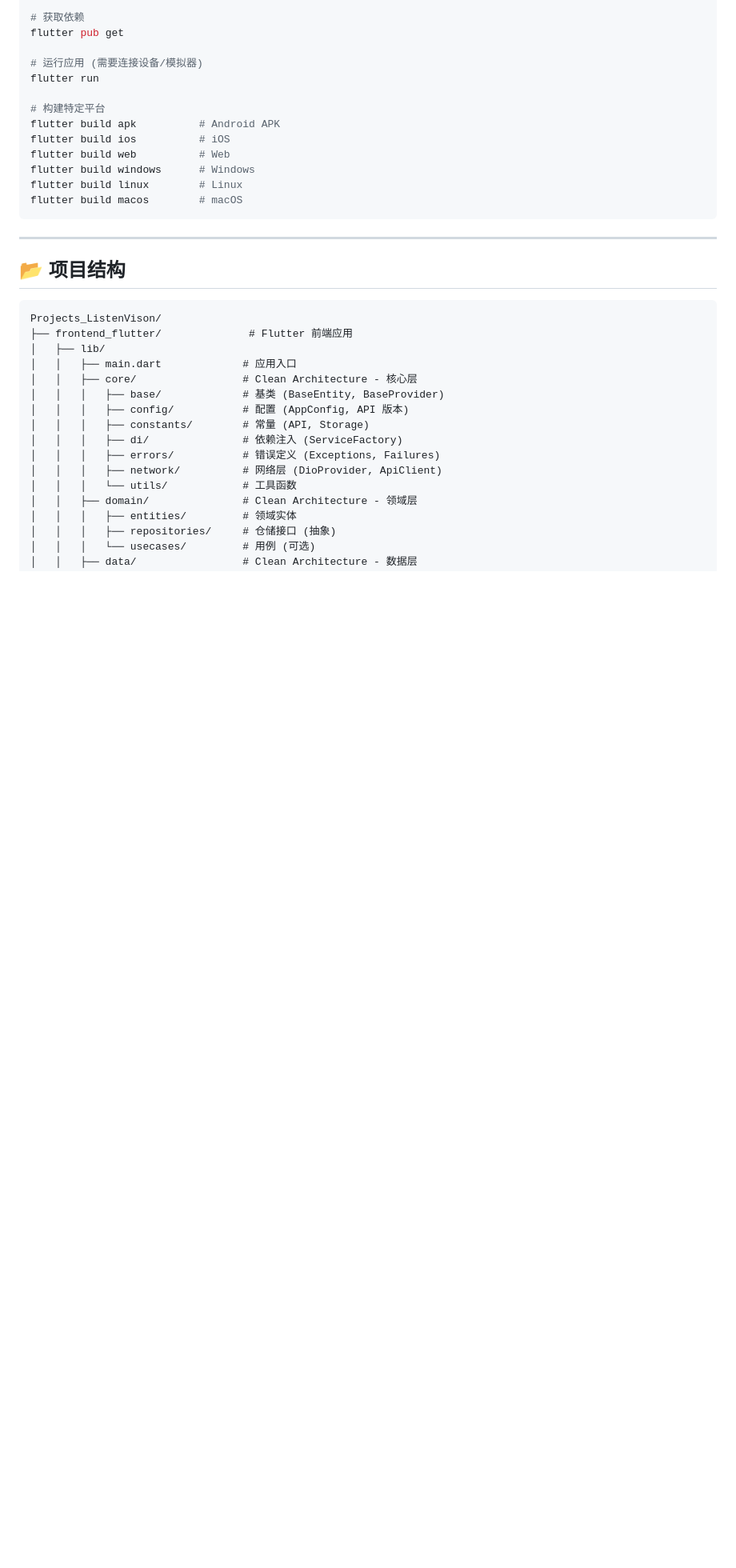
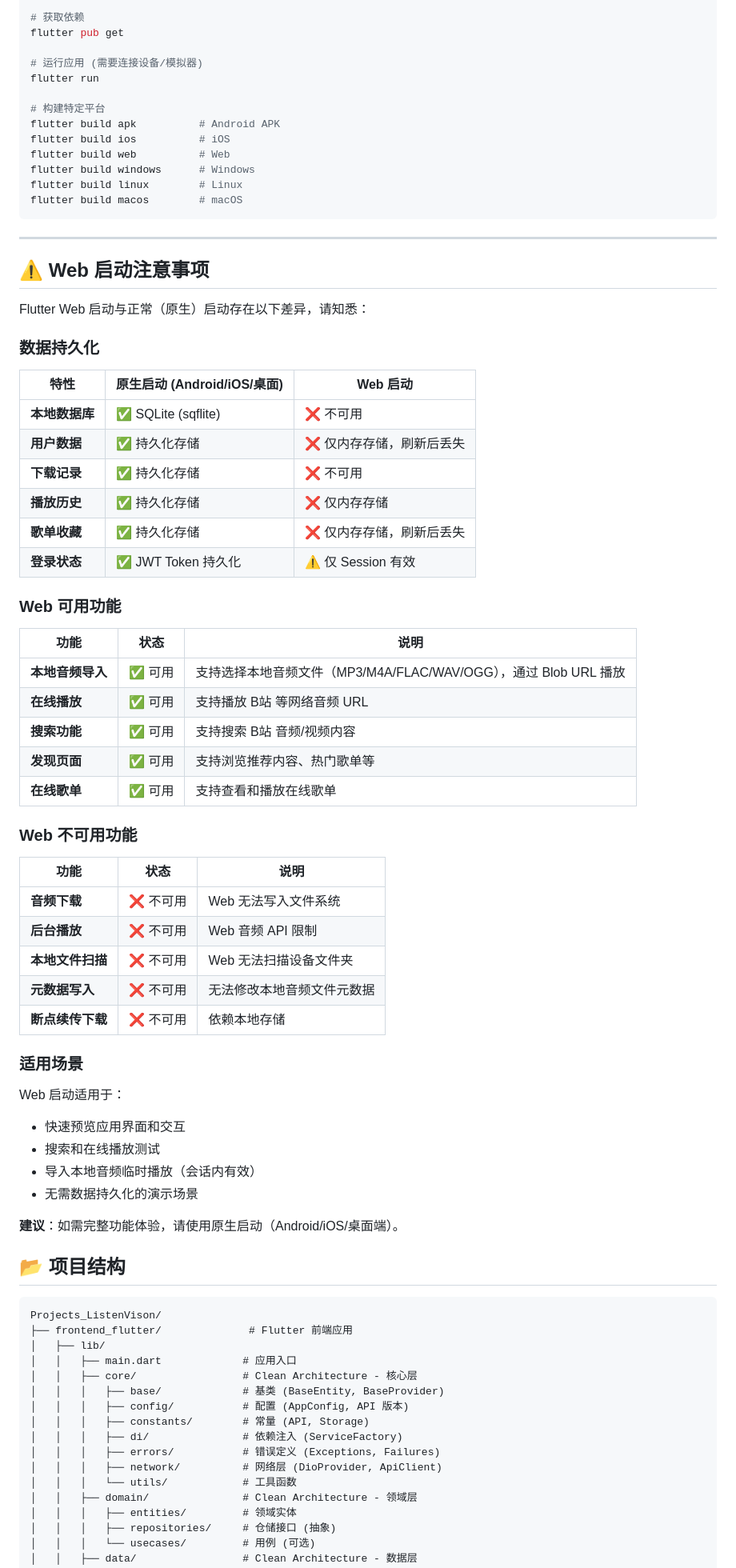
Before and after one commit to plankton12138/ListenVision_app, a Markdown page: README.md, the part around one of its changes. Shown at 80% size. Rendered like a GitHub page; blank space fills up the shorter version.

Commit message:
docs: 更新 README 核心特色与 Web 启动注意事项
- 新增核心特色：歌单管理、本地优先架构、文件完整性验证、网络状态监测
- 新增 Web 启动注意事项章节，说明 Web 与原生启动的功能差异

Co-Authored-By: Claude Opus 4.6 <noreply@anthropic.com>

````diff
--- a/README.md
+++ b/README.md
@@ -190,6 +194,51 @@ flutter build macos        # macOS
 ```
 
 ---
+
+## ⚠️ Web 启动注意事项
+
+Flutter Web 启动与正常（原生）启动存在以下差异，请知悉：
+
+### 数据持久化
+
+| 特性 | 原生启动 (Android/iOS/桌面) | Web 启动 |
+|------|---------------------------|----------|
+| **本地数据库** | ✅ SQLite (sqflite) | ❌ 不可用 |
+| **用户数据** | ✅ 持久化存储 | ❌ 仅内存存储，刷新后丢失 |
+| **下载记录** | ✅ 持久化存储 | ❌ 不可用 |
+| **播放历史** | ✅ 持久化存储 | ❌ 仅内存存储 |
+| **歌单收藏** | ✅ 持久化存储 | ❌ 仅内存存储，刷新后丢失 |
+| **登录状态** | ✅ JWT Token 持久化 | ⚠️ 仅 Session 有效 |
+
+### Web 可用功能
+
+| 功能 | 状态 | 说明 |
+|------|------|------|
+| **本地音频导入** | ✅ 可用 | 支持选择本地音频文件（MP3/M4A/FLAC/WAV/OGG），通过 Blob URL 播放 |
+| **在线播放** | ✅ 可用 | 支持播放 B站 等网络音频 URL |
+| **搜索功能** | ✅ 可用 | 支持搜索 B站 音频/视频内容 |
+| **发现页面** | ✅ 可用 | 支持浏览推荐内容、热门歌单等 |
+| **在线歌单** | ✅ 可用 | 支持查看和播放在线歌单 |
+
+### Web 不可用功能
+
+| 功能 | 状态 | 说明 |
+|------|------|------|
+| **音频下载** | ❌ 不可用 | Web 无法写入文件系统 |
+| **后台播放** | ❌ 不可用 | Web 音频 API 限制 |
+| **本地文件扫描** | ❌ 不可用 | Web 无法扫描设备文件夹 |
+| **元数据写入** | ❌ 不可用 | 无法修改本地音频文件元数据 |
+| **断点续传下载** | ❌ 不可用 | 依赖本地存储 |
+
+### 适用场景
+
+Web 启动适用于：
+- 快速预览应用界面和交互
+- 搜索和在线播放测试
+- 导入本地音频临时播放（会话内有效）
+- 无需数据持久化的演示场景
+
+**建议**：如需完整功能体验，请使用原生启动（Android/iOS/桌面端）。
 
 ## 📂 项目结构
 
````
Also changed, not shown: other parts of README.md (+7 -11 lines).
